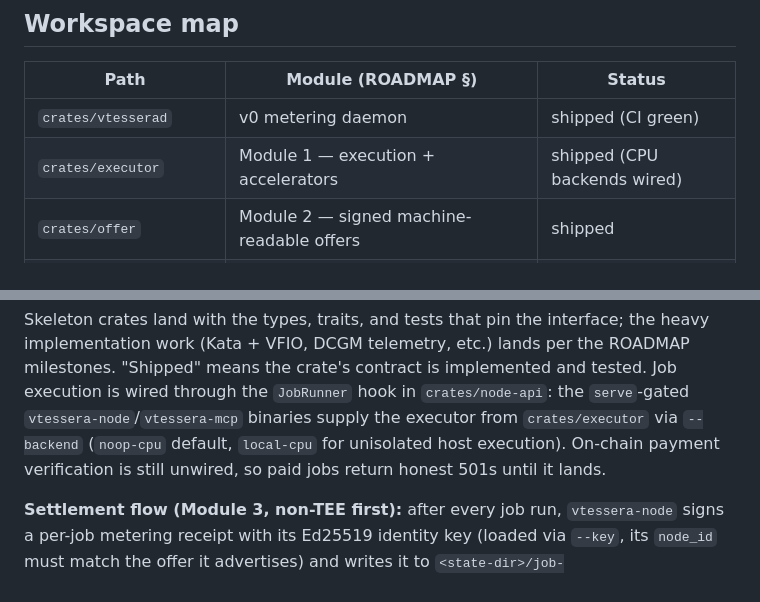
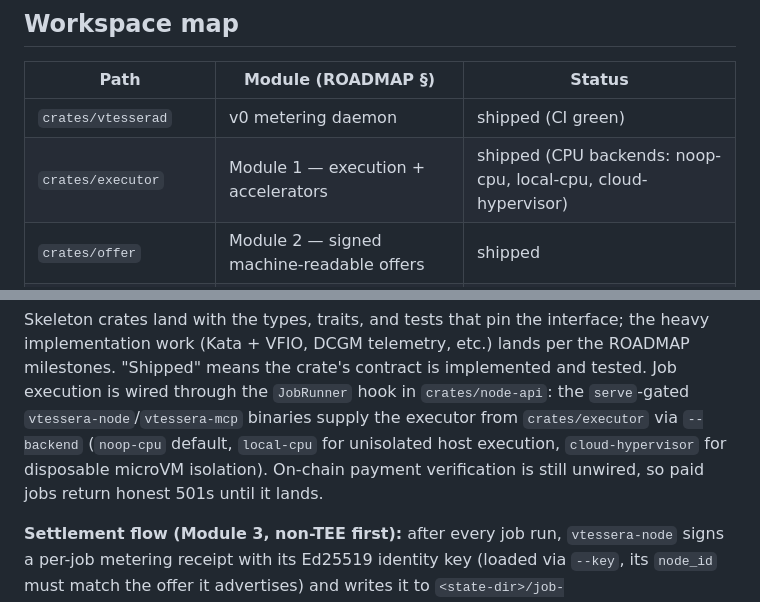
Before and after one commit to douglasdemaio/vtessera, a Markdown page: docs/DESIGN.md, 2 parts joined by grey strips. GitHub-like rendering.

```diff
--- a/docs/DESIGN.md
+++ b/docs/DESIGN.md
@@ -27,7 +27,7 @@ This document is an index. The authoritative design lives in:
 | Path | Module (ROADMAP §) | Status |
 | ---- | ------------------ | ------ |
 | `crates/vtesserad` | v0 metering daemon | shipped (CI green) |
-| `crates/executor` | Module 1 — execution + accelerators | shipped (CPU backends wired) |
+| `crates/executor` | Module 1 — execution + accelerators | shipped (CPU backends: noop-cpu, local-cpu, cloud-hypervisor) |
 | `crates/offer` | Module 2 — signed machine-readable offers | shipped |
 | `crates/node-api` | Module 2 — x402 / MCP HTTP surface (feature-gated) | shipped |
 | `crates/mini-http` | Module 2 — shared HTTP/1.1 server primitives | shipped |
@@ -42,7 +42,8 @@ the crate's contract is implemented and tested. Job execution is wired
 through the `JobRunner` hook in `crates/node-api`: the `serve`-gated
 `vtessera-node`/`vtessera-mcp` binaries supply the executor from
 `crates/executor` via `--backend` (`noop-cpu` default, `local-cpu` for
-unisolated host execution). On-chain payment verification is still
+unisolated host execution, `cloud-hypervisor` for disposable microVM
+isolation). On-chain payment verification is still
 unwired, so paid jobs return honest 501s until it lands.
 
 **Settlement flow (Module 3, non-TEE first):** after every job run,
```
Also changed, not shown: README.md (+28 -6 lines).
